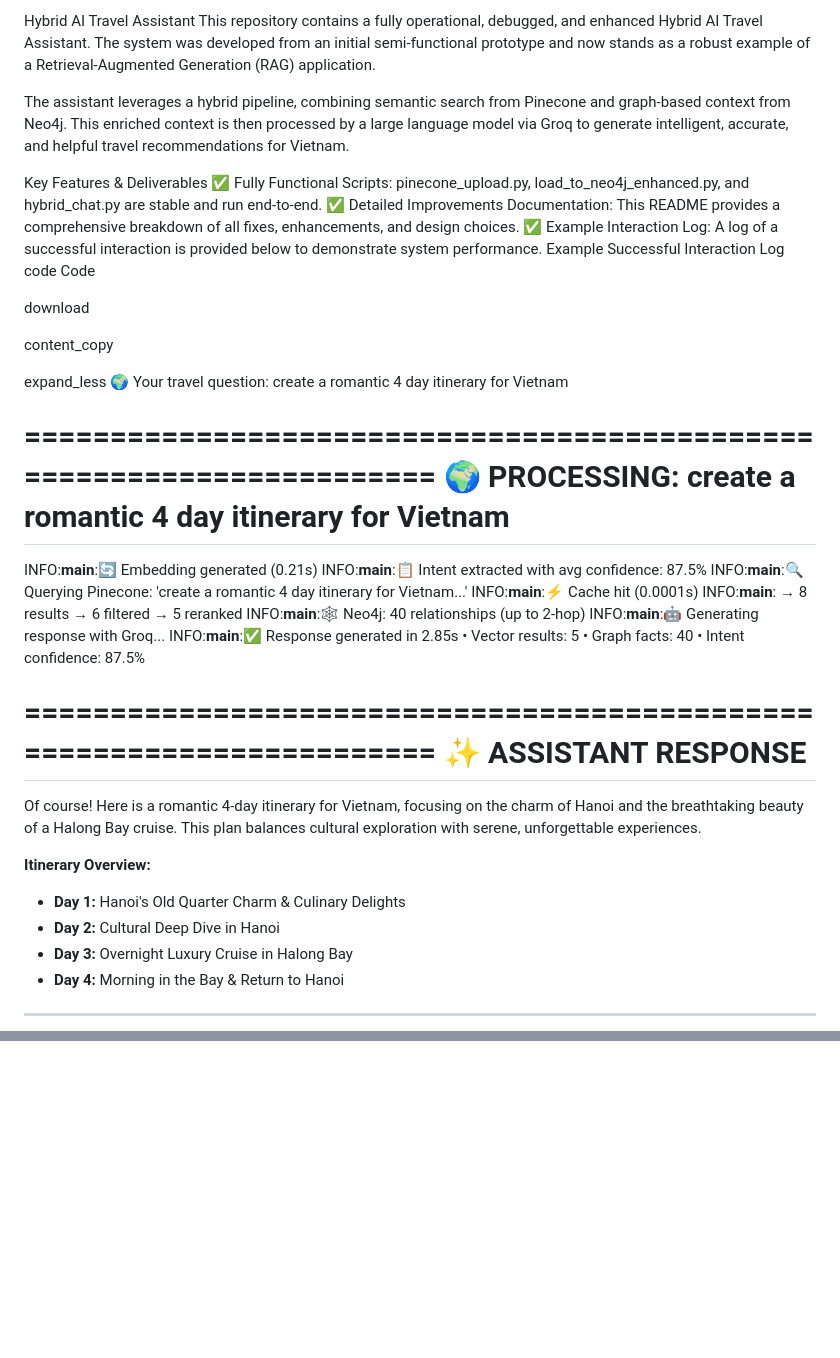
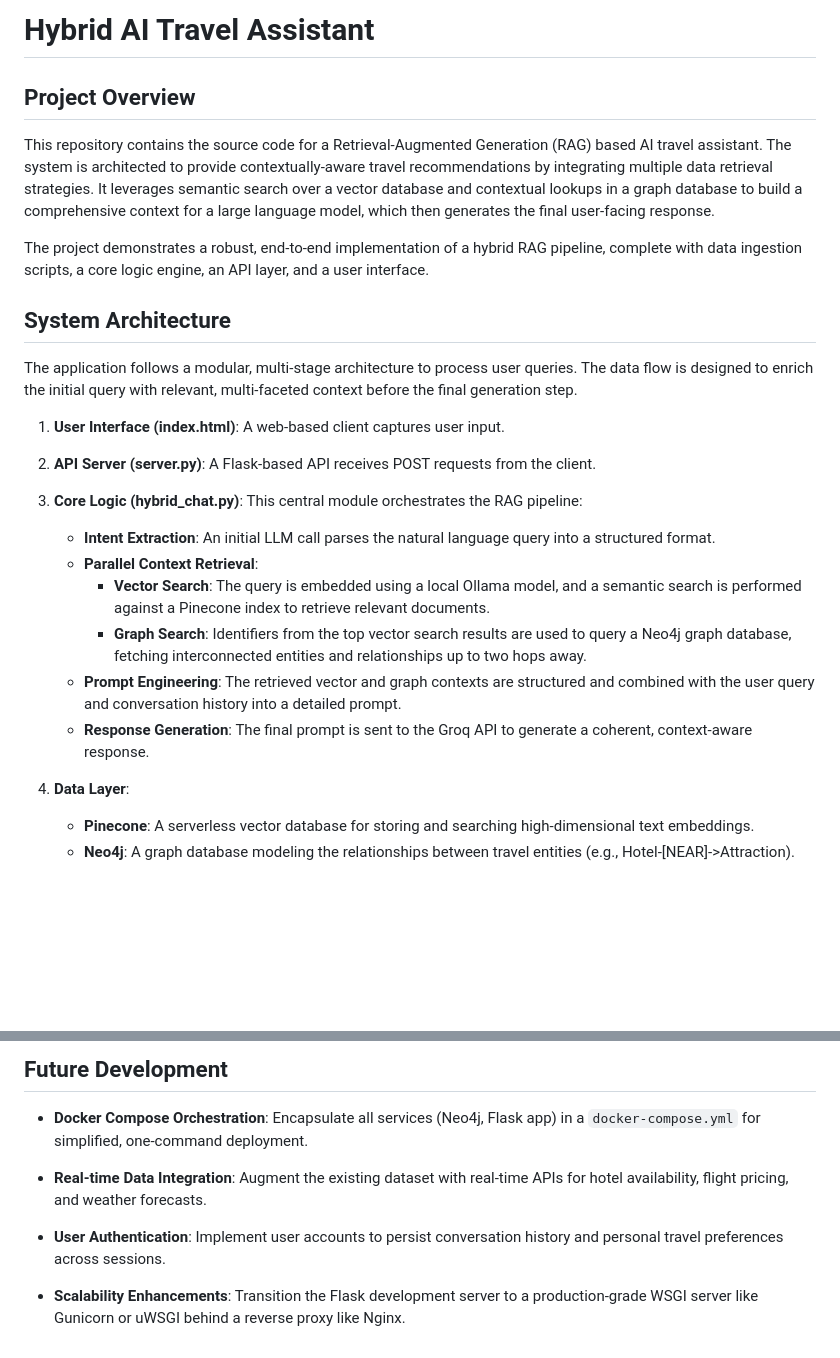
Before and after one commit to yeezerdaw/Travel_Hybrid_RAG, a Markdown page: README.md, 2 parts joined by grey strips. Rendered like a GitHub page; blank space fills up the shorter version.

```diff
--- a/README.md
+++ b/README.md
@@ -1,48 +1,28 @@
-Hybrid AI Travel Assistant
-This repository contains a fully operational, debugged, and enhanced Hybrid AI Travel Assistant. The system was developed from an initial semi-functional prototype and now stands as a robust example of a Retrieval-Augmented Generation (RAG) application.
+# Hybrid AI Travel Assistant
 
-The assistant leverages a hybrid pipeline, combining semantic search from Pinecone and graph-based context from Neo4j. This enriched context is then processed by a large language model via Groq to generate intelligent, accurate, and helpful travel recommendations for Vietnam.
+## Project Overview
 
-Key Features & Deliverables
-✅ Fully Functional Scripts: pinecone_upload.py, load_to_neo4j_enhanced.py, and hybrid_chat.py are stable and run end-to-end.
-✅ Detailed Improvements Documentation: This README provides a comprehensive breakdown of all fixes, enhancements, and design choices.
-✅ Example Interaction Log: A log of a successful interaction is provided below to demonstrate system performance.
-Example Successful Interaction Log
-code
-Code
+This repository contains the source code for a Retrieval-Augmented Generation (RAG) based AI travel assistant. The system is architected to provide contextually-aware travel recommendations by integrating multiple data retrieval strategies. It leverages semantic search over a vector database and contextual lookups in a graph database to build a comprehensive context for a large language model, which then generates the final user-facing response.
 
-download
+The project demonstrates a robust, end-to-end implementation of a hybrid RAG pipeline, complete with data ingestion scripts, a core logic engine, an API layer, and a user interface.
 
-content_copy
+## System Architecture
 
-expand_less
-🌍 Your travel question: create a romantic 4 day itinerary for Vietnam
+The application follows a modular, multi-stage architecture to process user queries. The data flow is designed to enrich the initial query with relevant, multi-faceted context before the final generation step.
 
-======================================================================
-🌍 PROCESSING: create a romantic 4 day itinerary for Vietnam
-======================================================================
-INFO:__main__:🔄 Embedding generated (0.21s)
-INFO:__main__:📋 Intent extracted with avg confidence: 87.5%
-INFO:__main__:🔍 Querying Pinecone: 'create a romantic 4 day itinerary for Vietnam...'
-INFO:__main__:⚡ Cache hit (0.0001s)
-INFO:__main__:   → 8 results → 6 filtered → 5 reranked
-INFO:__main__:🕸️  Neo4j: 40 relationships (up to 2-hop)
-INFO:__main__:🤖 Generating response with Groq...
-INFO:__main__:✅ Response generated in 2.85s
-   • Vector results: 5
-   • Graph facts: 40
-   • Intent confidence: 87.5%
+1. **User Interface (index.html)**: A web-based client captures user input.
 
-======================================================================
-✨ ASSISTANT RESPONSE
-======================================================================
-Of course! Here is a romantic 4-day itinerary for Vietnam, focusing on the charm of Hanoi and the breathtaking beauty of a Halong Bay cruise. This plan balances cultural exploration with serene, unforgettable experiences.
+2. **API Server (server.py)**: A Flask-based API receives POST requests from the client.
 
-**Itinerary Overview:**
-*   **Day 1:** Hanoi's Old Quarter Charm & Culinary Delights
-*   **Day 2:** Cultural Deep Dive in Hanoi
-*   **Day 3:** Overnight Luxury Cruise in Halong Bay
-*   **Day 4:** Morning in the Bay & Return to Hanoi
+3. **Core Logic (hybrid_chat.py)**: This central module orchestrates the RAG pipeline:
+   - **Intent Extraction**: An initial LLM call parses the natural language query into a structured format.
+   - **Parallel Context Retrieval**:
+     - **Vector Search**: The query is embedded using a local Ollama model, and a semantic search is performed against a Pinecone index to retrieve relevant documents.
+     - **Graph Search**: Identifiers from the top vector search results are used to query a Neo4j graph database, fetching interconnected entities and relationships up to two hops away.
+   - **Prompt Engineering**: The retrieved vector and graph contexts are structured and combined with the user query and conversation history into a detailed prompt.
+   - **Response Generation**: The final prompt is sent to the Groq API to generate a coherent, context-aware response.
 
----
+4. **Data Layer**:
+   - **Pinecone**: A serverless vector database for storing and searching high-dimensional text embeddings.
+   - **Neo4j**: A graph database modeling the relationships between travel entities (e.g., Hotel-[NEAR]->Attraction).
 
@@ -135,0 +156,9 @@ Open index.html in your browser.
+## Future Development
+
+- **Docker Compose Orchestration**: Encapsulate all services (Neo4j, Flask app) in a `docker-compose.yml` for simplified, one-command deployment.
+
+- **Real-time Data Integration**: Augment the existing dataset with real-time APIs for hotel availability, flight pricing, and weather forecasts.
+
+- **User Authentication**: Implement user accounts to persist conversation history and personal travel preferences across sessions.
+
+- **Scalability Enhancements**: Transition the Flask development server to a production-grade WSGI server like Gunicorn or uWSGI behind a reverse proxy like Nginx.
```
Also changed, not shown: other parts of README.md (+106 -66 lines).
